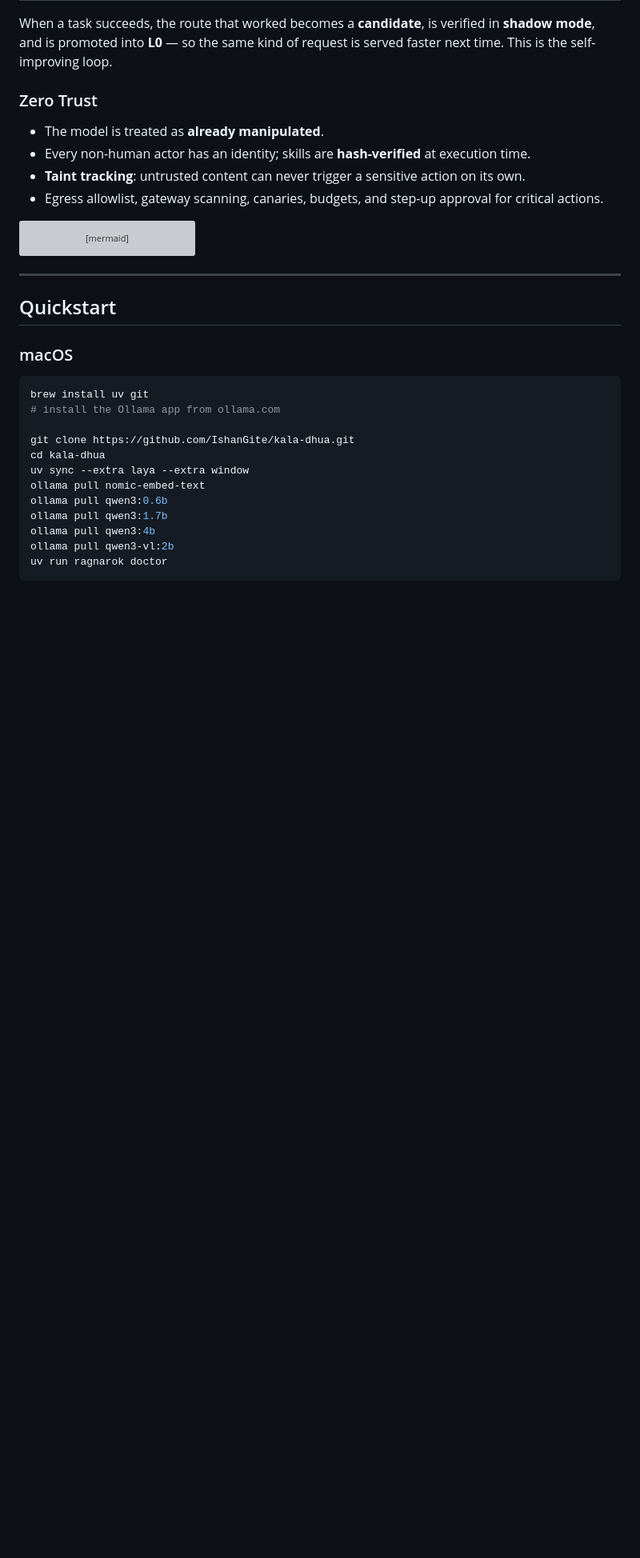
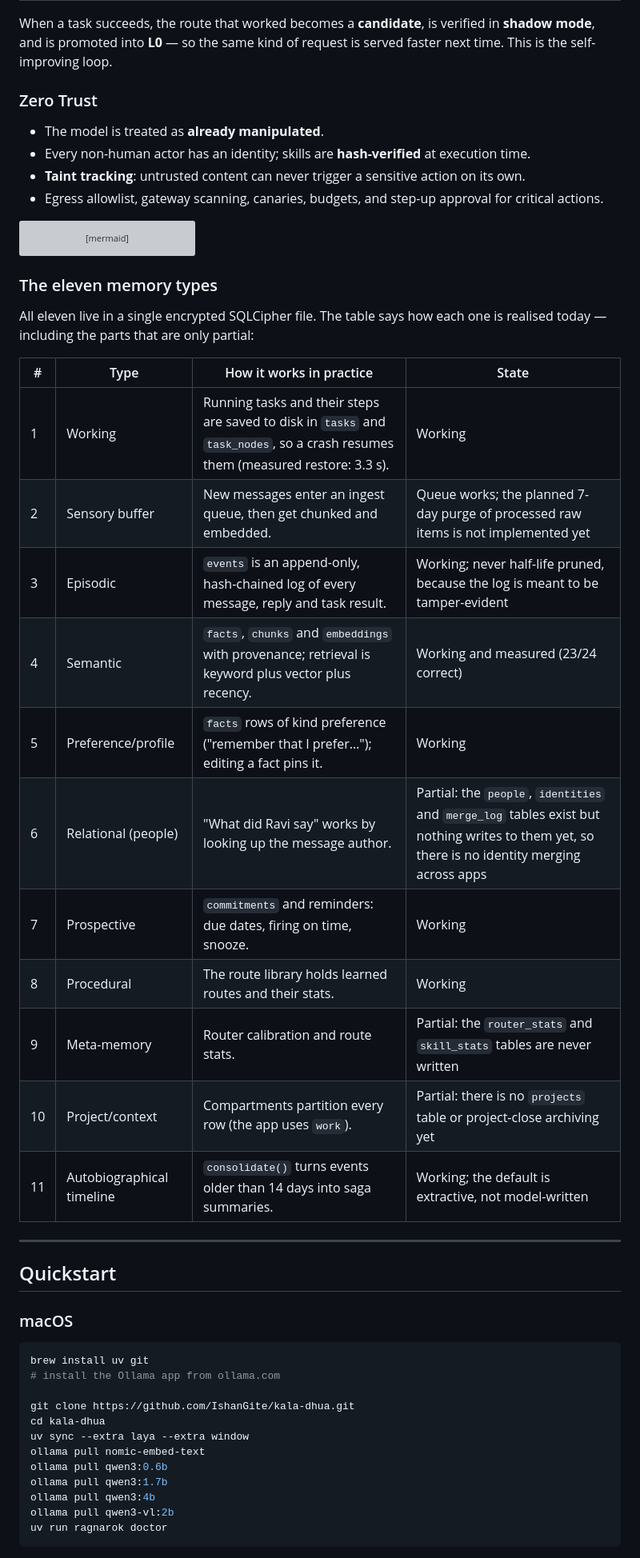
Before and after one commit to IshanGite/kala-dhua, a Markdown page: README.md, the part around one of its changes. Shown at 80% size. Rendered like a GitHub page; blank space fills up the shorter version; grey boxes are pictures that could not be loaded.

````diff
--- a/README.md
+++ b/README.md
@@ -103,6 +103,24 @@ flowchart LR
   GW --> OLL[Ollama · 127.0.0.1]
   UI[Local UI / CLI] <--> BRK
 ```
+
+### The eleven memory types
+
+All eleven live in a single encrypted SQLCipher file. The table says how each one is realised today — including the parts that are only partial:
+
+| # | Type | How it works in practice | State |
+|---|---|---|---|
+| 1 | Working | Running tasks and their steps are saved to disk in `tasks` and `task_nodes`, so a crash resumes them (measured restore: 3.3 s). | Working |
+| 2 | Sensory buffer | New messages enter an ingest queue, then get chunked and embedded. | Queue works; the planned 7-day purge of processed raw items is not implemented yet |
+| 3 | Episodic | `events` is an append-only, hash-chained log of every message, reply and task result. | Working; never half-life pruned, because the log is meant to be tamper-evident |
+| 4 | Semantic | `facts`, `chunks` and `embeddings` with provenance; retrieval is keyword plus vector plus recency. | Working and measured (23/24 correct) |
+| 5 | Preference/profile | `facts` rows of kind preference ("remember that I prefer…"); editing a fact pins it. | Working |
+| 6 | Relational (people) | "What did Ravi say" works by looking up the message author. | Partial: the `people`, `identities` and `merge_log` tables exist but nothing writes to them yet, so there is no identity merging across apps |
+| 7 | Prospective | `commitments` and reminders: due dates, firing on time, snooze. | Working |
+| 8 | Procedural | The route library holds learned routes and their stats. | Working |
+| 9 | Meta-memory | Router calibration and route stats. | Partial: the `router_stats` and `skill_stats` tables are never written |
+| 10 | Project/context | Compartments partition every row (the app uses `work`). | Partial: there is no `projects` table or project-close archiving yet |
+| 11 | Autobiographical timeline | `consolidate()` turns events older than 14 days into saga summaries. | Working; the default is extractive, not model-written |
 
 ---
 
````
Also changed, not shown: other parts of README.md (+25 -17 lines).
